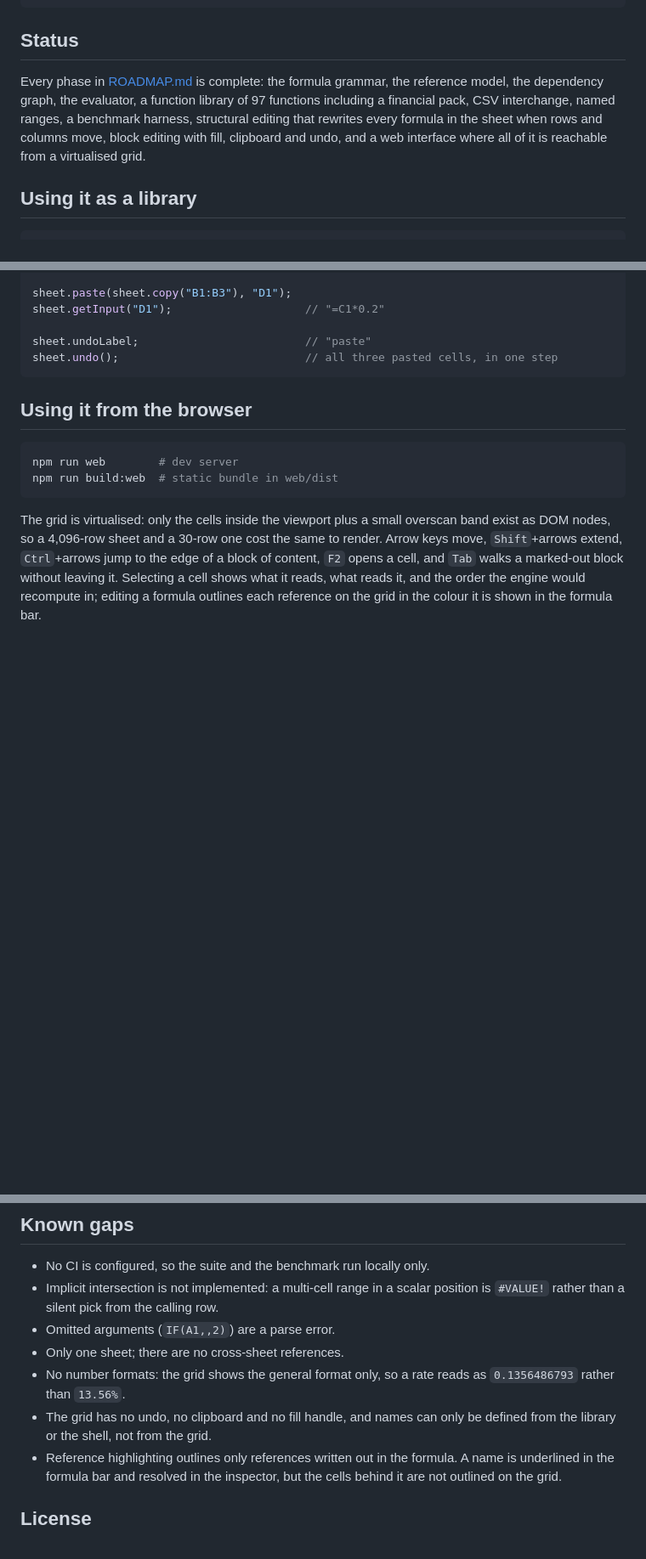
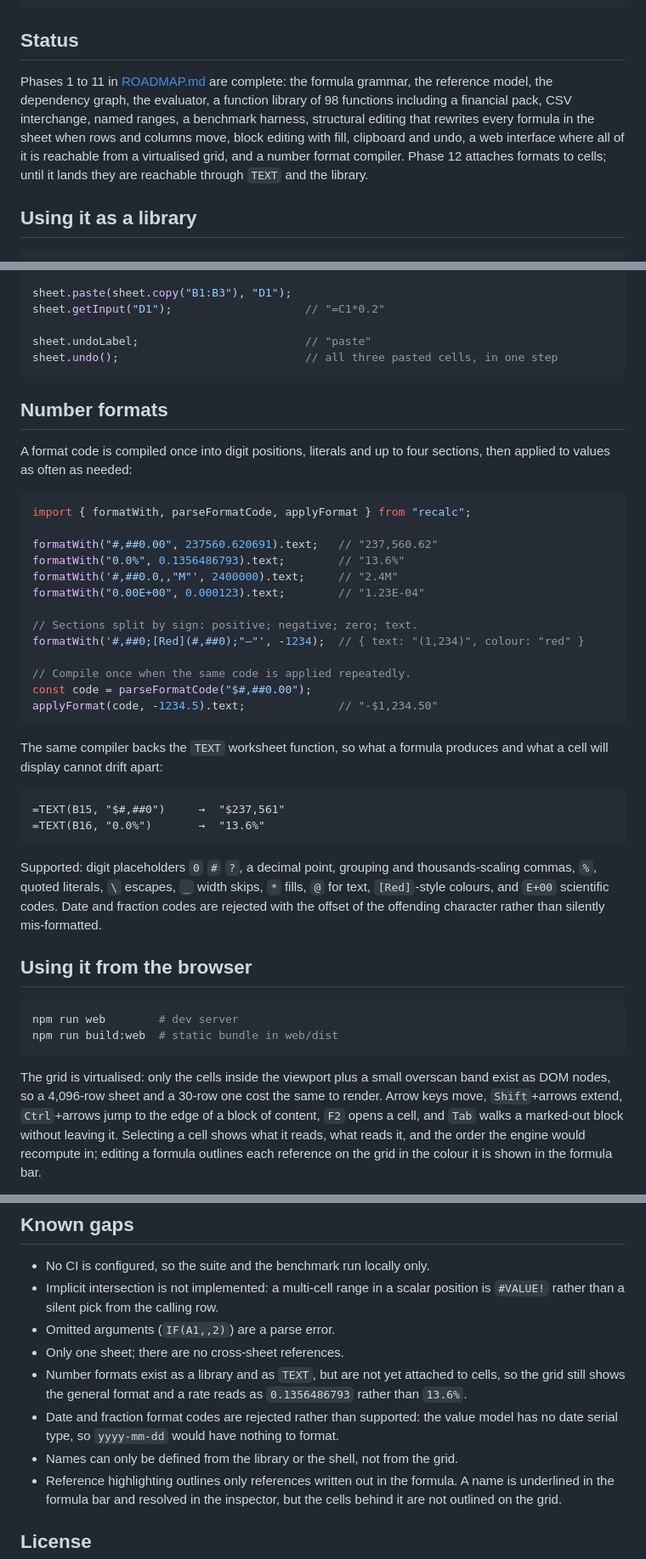
Before and after one commit to DaniyalMlk/recalc, a Markdown page: README.md, 3 parts joined by grey strips. Shown at 85% size. GitHub-like rendering; blank space fills up the shorter version.

Commit message:
docs: document the format code language and the TEXT function

````diff
--- a/README.md
+++ b/README.md
@@ -15,12 +15,14 @@ formula depends on, and recalculates only what an edit actually invalidated.
 
 ## Status
 
-Every phase in [ROADMAP.md](ROADMAP.md) is complete: the formula grammar, the
-reference model, the dependency graph, the evaluator, a function library of 97
-functions including a financial pack, CSV interchange, named ranges, a
+Phases 1 to 11 in [ROADMAP.md](ROADMAP.md) are complete: the formula grammar,
+the reference model, the dependency graph, the evaluator, a function library of
+98 functions including a financial pack, CSV interchange, named ranges, a
 benchmark harness, structural editing that rewrites every formula in the sheet
-when rows and columns move, block editing with fill, clipboard and undo, and a
-web interface where all of it is reachable from a virtualised grid.
+when rows and columns move, block editing with fill, clipboard and undo, a web
+interface where all of it is reachable from a virtualised grid, and a number
+format compiler. Phase 12 attaches formats to cells; until it lands they are
+reachable through `TEXT` and the library.
 
 ## Using it as a library
 
@@ -75,6 +77,41 @@ sheet.getInput("D1");                    // "=C1*0.2"
 sheet.undoLabel;                         // "paste"
 sheet.undo();                            // all three pasted cells, in one step
 ```
+
+## Number formats
+
+A format code is compiled once into digit positions, literals and up to four
+sections, then applied to values as often as needed:
+
+```ts
+import { formatWith, parseFormatCode, applyFormat } from "recalc";
+
+formatWith("#,##0.00", 237560.620691).text;   // "237,560.62"
+formatWith("0.0%", 0.1356486793).text;        // "13.6%"
+formatWith('#,##0.0,,"M"', 2400000).text;     // "2.4M"
+formatWith("0.00E+00", 0.000123).text;        // "1.23E-04"
+
+// Sections split by sign: positive; negative; zero; text.
+formatWith('#,##0;[Red](#,##0);"—"', -1234);  // { text: "(1,234)", colour: "red" }
+
+// Compile once when the same code is applied repeatedly.
+const code = parseFormatCode("$#,##0.00");
+applyFormat(code, -1234.5).text;              // "-$1,234.50"
+```
+
+The same compiler backs the `TEXT` worksheet function, so what a formula
+produces and what a cell will display cannot drift apart:
+
+```
+=TEXT(B15, "$#,##0")     →  "$237,561"
+=TEXT(B16, "0.0%")       →  "13.6%"
+```
+
+Supported: digit placeholders `0` `#` `?`, a decimal point, grouping and
+thousands-scaling commas, `%`, quoted literals, `\` escapes, `_` width skips,
+`*` fills, `@` for text, `[Red]`-style colours, and `E+00` scientific codes.
+Date and fraction codes are rejected with the offset of the offending
+character rather than silently mis-formatted.
 
 ## Using it from the browser
 
@@ -325,10 +362,12 @@ this workload, which is the price of the extra indirection at definition time.
   position is `#VALUE!` rather than a silent pick from the calling row.
 - Omitted arguments (`IF(A1,,2)`) are a parse error.
 - Only one sheet; there are no cross-sheet references.
-- No number formats: the grid shows the general format only, so a rate reads as
-  `0.1356486793` rather than `13.56%`.
-- The grid has no undo, no clipboard and no fill handle, and names can only be
-  defined from the library or the shell, not from the grid.
+- Number formats exist as a library and as `TEXT`, but are not yet attached to
+  cells, so the grid still shows the general format and a rate reads as
+  `0.1356486793` rather than `13.6%`.
+- Date and fraction format codes are rejected rather than supported: the value
+  model has no date serial type, so `yyyy-mm-dd` would have nothing to format.
+- Names can only be defined from the library or the shell, not from the grid.
 - Reference highlighting outlines only references written out in the formula.
   A name is underlined in the formula bar and resolved in the inspector, but
   the cells behind it are not outlined on the grid.
````
Also changed, not shown: ROADMAP.md (+16 -0 lines).
